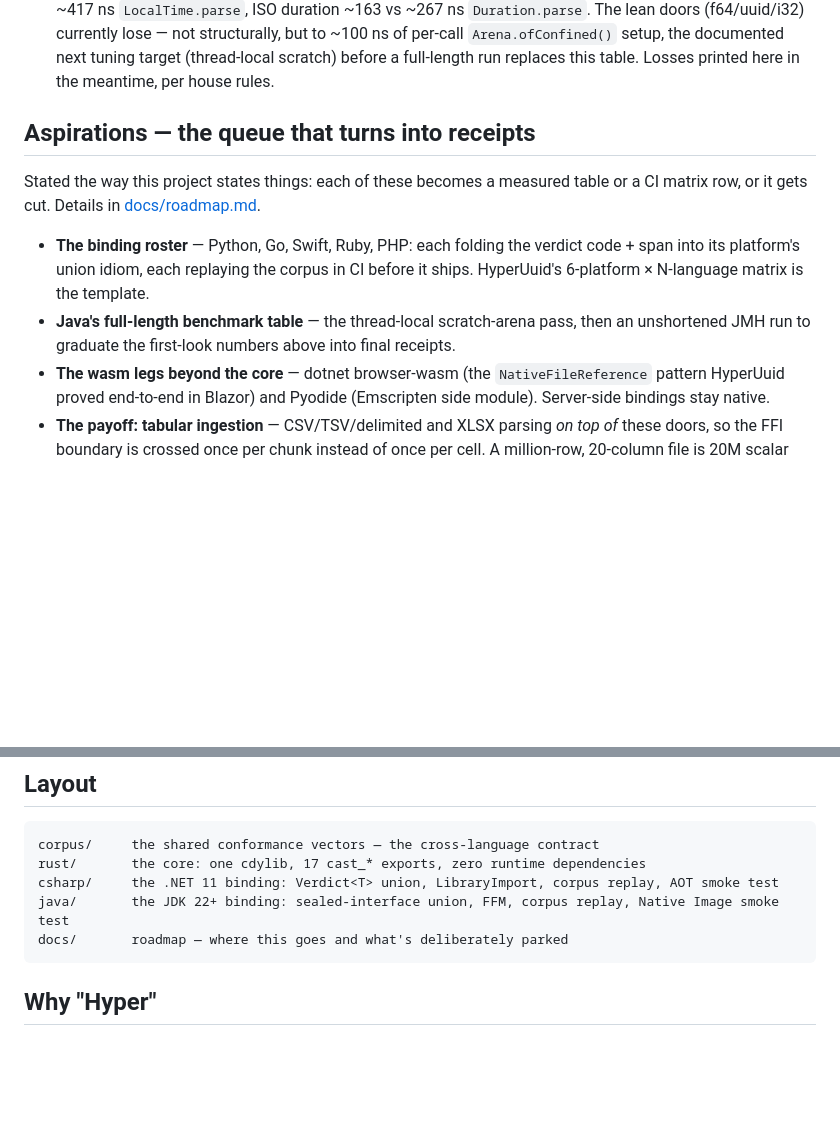
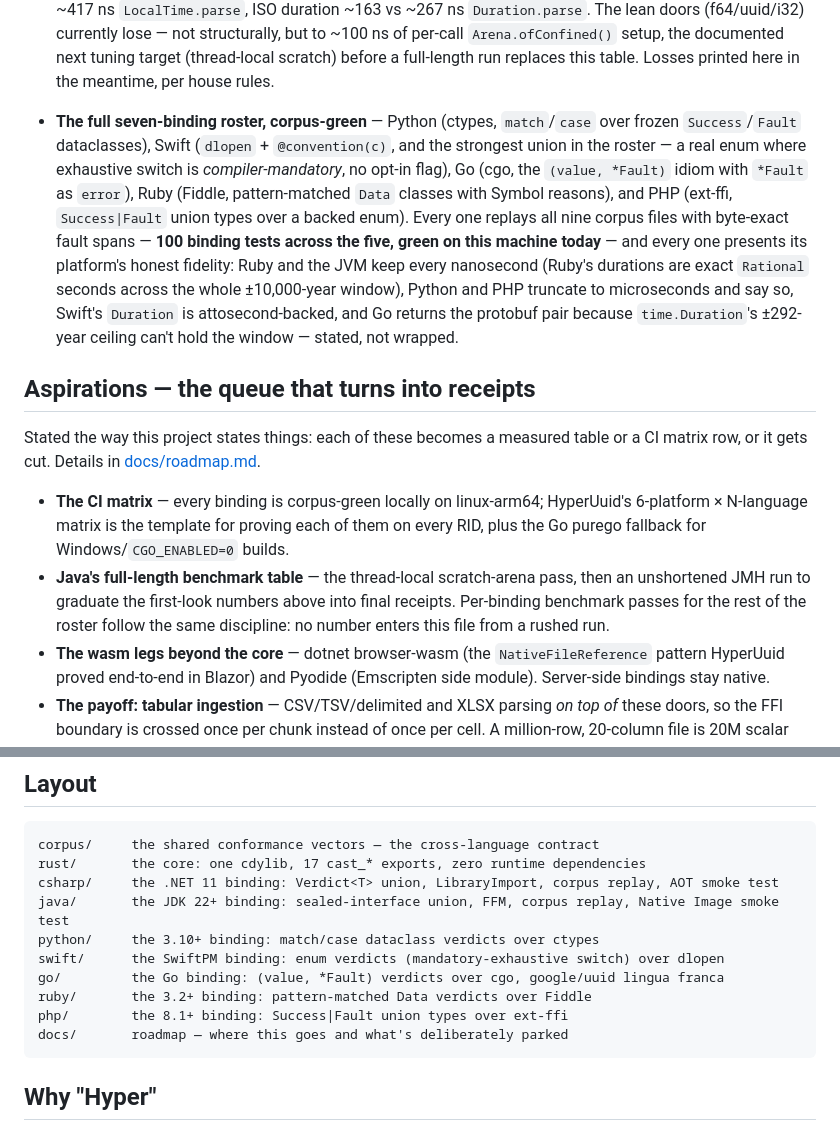
Before and after one commit to SkunkWerkx/HyperCast, a Markdown page: README.md, 2 parts joined by grey strips. Drawn GitHub-style; blank space fills up the shorter version.

Commit message:
Rotate the full binding roster into the README receipts
Python, Swift, Go, Ruby, and PHP move from the aspiration queue to
receipts: 100 tests across the five, every one replaying all nine corpus
files with byte-exact fault spans, each presenting its platform union
idiom and its honest fidelity story. The aspiration queue narrows to the
CI matrix, the Go purego fallback, and the benchmark passes.

Co-Authored-By: Claude Fable 5 <noreply@anthropic.com>

````diff
--- a/README.md
+++ b/README.md
@@ -57,13 +57,14 @@ Culture never lives in the core: numeric doors take a caller-declared format (se
 - **Java binding on JDK 22+, union-native the JVM way** — `Verdict<T>` is a `sealed interface` over two records, so a two-arm switch with no default is proven exhaustive by `javac`: an unhandled disposition is a compile failure, the same guarantee the C# binding gets from CS8509-as-error, in Java's own idiom. 21 tests green including the full corpus replay through real FFM downcalls with byte-exact fault spans; and **full nanosecond fidelity** — `Instant`/`LocalTime`/`Duration` keep all nine fractional digits, making the JVM the one platform with zero truncation of what the core parses.
 - **Java AOT, proven** — the GraalVM Native Image smoke test builds and runs every door plus the exhaustive union switch as a true native binary. FFM downcalls need explicit Native Image registration; the binding ships its `reachability-metadata.json` in `META-INF` so every consumer inherits it — the non-negotiable, delivered on both managed platforms.
 - **Java vs. the JDK, first look** — JMH, honest caveat up front: a deliberately shortened run (wide error bars), so these are directional, not final. The direction is unambiguous where it matters: `Cast.timestamp` **~172 ns vs ~667 ns `Instant.parse`** and **~740 ns `DateTimeFormatter.ISO_OFFSET_DATE_TIME`**, time-of-day ~146 vs ~417 ns `LocalTime.parse`, ISO duration ~163 vs ~267 ns `Duration.parse`. The lean doors (f64/uuid/i32) currently lose — not structurally, but to ~100 ns of per-call `Arena.ofConfined()` setup, the documented next tuning target (thread-local scratch) before a full-length run replaces this table. Losses printed here in the meantime, per house rules.
+- **The full seven-binding roster, corpus-green** — Python (ctypes, `match`/`case` over frozen `Success`/`Fault` dataclasses), Swift (`dlopen` + `@convention(c)`, and the strongest union in the roster — a real enum where exhaustive switch is *compiler-mandatory*, no opt-in flag), Go (cgo, the `(value, *Fault)` idiom with `*Fault` as `error`), Ruby (Fiddle, pattern-matched `Data` classes with Symbol reasons), and PHP (ext-ffi, `Success|Fault` union types over a backed enum). Every one replays all nine corpus files with byte-exact fault spans — **100 binding tests across the five, green on this machine today** — and every one presents its platform's honest fidelity: Ruby and the JVM keep every nanosecond (Ruby's durations are exact `Rational` seconds across the whole ±10,000-year window), Python and PHP truncate to microseconds and say so, Swift's `Duration` is attosecond-backed, and Go returns the protobuf pair because `time.Duration`'s ±292-year ceiling can't hold the window — stated, not wrapped.
 
 ## Aspirations — the queue that turns into receipts
 
 Stated the way this project states things: each of these becomes a measured table or a CI matrix row, or it gets cut. Details in [docs/roadmap.md](docs/roadmap.md).
 
-- **The binding roster** — Python, Go, Swift, Ruby, PHP: each folding the verdict code + span into its platform's union idiom, each replaying the corpus in CI before it ships. HyperUuid's 6-platform × N-language matrix is the template.
-- **Java's full-length benchmark table** — the thread-local scratch-arena pass, then an unshortened JMH run to graduate the first-look numbers above into final receipts.
+- **The CI matrix** — every binding is corpus-green locally on linux-arm64; HyperUuid's 6-platform × N-language matrix is the template for proving each of them on every RID, plus the Go purego fallback for Windows/`CGO_ENABLED=0` builds.
+- **Java's full-length benchmark table** — the thread-local scratch-arena pass, then an unshortened JMH run to graduate the first-look numbers above into final receipts. Per-binding benchmark passes for the rest of the roster follow the same discipline: no number enters this file from a rushed run.
 - **The wasm legs beyond the core** — dotnet browser-wasm (the `NativeFileReference` pattern HyperUuid proved end-to-end in Blazor) and Pyodide (Emscripten side module). Server-side bindings stay native.
 - **The payoff: tabular ingestion** — CSV/TSV/delimited and XLSX parsing *on top of* these doors, so the FFI boundary is crossed once per chunk instead of once per cell. A million-row, 20-column file is 20M scalar casts; per-cell that's real crossing overhead, per-chunk it rounds to zero while 15–35 ns doors run in a tight native loop. HyperUuid already measured this exact amortization at 19.6x on its batch API. Column buffers in, parallel verdict arrays out — the reason every fault is a span and never an allocation.
 
@@ -76,6 +77,11 @@ corpus/     the shared conformance vectors — the cross-language contract
 rust/       the core: one cdylib, 17 cast_* exports, zero runtime dependencies
 csharp/     the .NET 11 binding: Verdict<T> union, LibraryImport, corpus replay, AOT smoke test
 java/       the JDK 22+ binding: sealed-interface union, FFM, corpus replay, Native Image smoke test
+python/     the 3.10+ binding: match/case dataclass verdicts over ctypes
+swift/      the SwiftPM binding: enum verdicts (mandatory-exhaustive switch) over dlopen
+go/         the Go binding: (value, *Fault) verdicts over cgo, google/uuid lingua franca
+ruby/       the 3.2+ binding: pattern-matched Data verdicts over Fiddle
+php/        the 8.1+ binding: Success|Fault union types over ext-ffi
 docs/       roadmap — where this goes and what's deliberately parked
 ```
 
````
